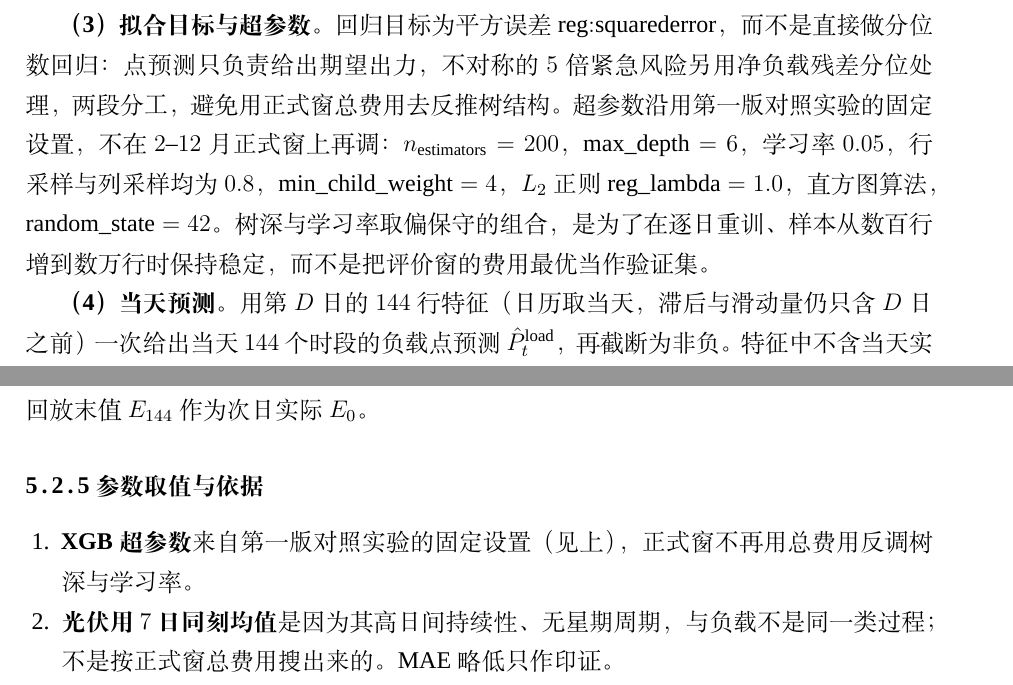
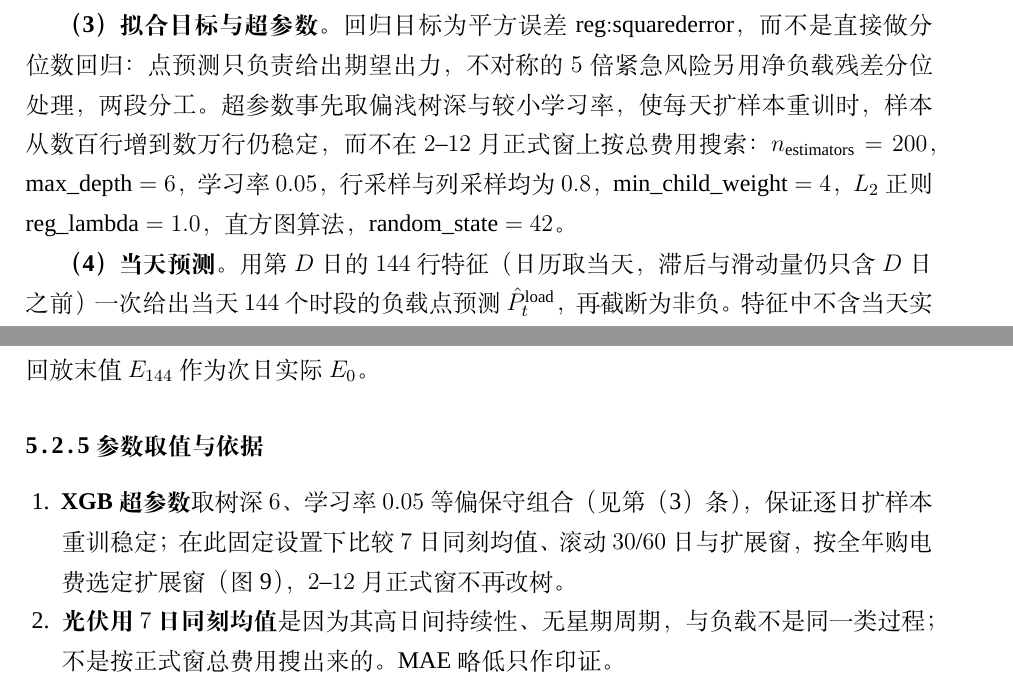
Before and after one commit to Sen-illion/math-modeling-paper, a LaTeX thesis (main_print.tex, which reads sections/q2.tex): two parts of pages 18 and 21 of 39, joined at a grey line, cut so that both start at the same text. Compiled offline with XeLaTeX; a missing font is replaced by an installed copy or a similar font.

Commit message:
State how Q2 XGBoost hyperparameters were fixed for stable expanding retrain, not inherited from an internal first version.
Co-authored-by: Cursor <cursoragent@cursor.com>

```diff
--- a/sections/q2.tex
+++ b/sections/q2.tex
@@ -33,7 +33,7 @@ XGBoost 是梯度提升树\cite{chen2016xgboost}：依次添加回归树拟合
 
 \textbf{（2）扩展窗重训。} 采用 expanding：第 $D$ 天的训练集从 $1$ 月 $1$ 日一直扩到第 $D-1$ 日，每天 $0{:}00$ 用扩了一天的新样本重新拟合一棵树，而不是把同一模型沿用多日。这样冬夏样本会随日历进入训练集，避免滚动窗把早期季节丢掉。若历史不足 $144$ 行（尚不满一天），该日负载退回过去 $7$ 日同刻均值，以免空窗拟合。对照实验中，同一套特征下全年总购电费为：$7$ 日均值 $28\,244\,614.50$ 元 ${>}$ 滚动 $30$ 日 $16\,961\,921.75$ 元 ${>}$ 滚动 $60$ 日 $16\,237\,539.34$ 元 ${>}$ 扩展窗 $15\,325\,094.14$ 元（图~\ref{fig:q2_model_compare}），故负载骨干固定为扩展窗。
 
-\textbf{（3）拟合目标与超参数。} 回归目标为平方误差 $\mathrm{reg{:}squarederror}$，而不是直接做分位数回归：点预测只负责给出期望出力，不对称的 $5$ 倍紧急风险另用净负载残差分位处理，两段分工，避免用正式窗总费用去反推树结构。超参数沿用第一版对照实验的固定设置，不在 $2$--$12$ 月正式窗上再调：$n_{\mathrm{estimators}}=200$，$\mathrm{max\_depth}=6$，学习率 $0.05$，行采样与列采样均为 $0.8$，$\mathrm{min\_child\_weight}=4$，$L_2$ 正则 $\mathrm{reg\_lambda}=1.0$，直方图算法，$\mathrm{random\_state}=42$。树深与学习率取偏保守的组合，是为了在逐日重训、样本从数百行增到数万行时保持稳定，而不是把评价窗的费用最优当作验证集。
+\textbf{（3）拟合目标与超参数。} 回归目标为平方误差 $\mathrm{reg{:}squarederror}$，而不是直接做分位数回归：点预测只负责给出期望出力，不对称的 $5$ 倍紧急风险另用净负载残差分位处理，两段分工。超参数事先取偏浅树深与较小学习率，使每天扩样本重训时，样本从数百行增到数万行仍稳定，而不在 $2$--$12$ 月正式窗上按总费用搜索：$n_{\mathrm{estimators}}=200$，$\mathrm{max\_depth}=6$，学习率 $0.05$，行采样与列采样均为 $0.8$，$\mathrm{min\_child\_weight}=4$，$L_2$ 正则 $\mathrm{reg\_lambda}=1.0$，直方图算法，$\mathrm{random\_state}=42$。
 
 \textbf{（4）当天预测。} 用第 $D$ 日的 $144$ 行特征（日历取当天，滞后与滑动量仍只含 $D$ 日之前）一次给出当天 $144$ 个时段的负载点预测 $\hat P^{\mathrm{load}}_{t}$，再截断为非负。特征中不含当天实测负载或光伏，泄漏检查覆盖特征因果性、训练窗边界与“同日/未来数据免疫”，探测日全部通过（错误 $0$ 条）。正式窗负载点预测 MAE 为 $136.42$\,kW。
 
@@ -122,7 +122,7 @@ C=\sum_{t}\pi_t G_t+\sum_{t}5\pi_t e_t,
 \subsubsection{参数取值与依据}
 
 \begin{enumerate}
-  \item \textbf{XGB 超参数}来自第一版对照实验的固定设置（见上），正式窗不再用总费用反调树深与学习率。
+  \item \textbf{XGB 超参数}取树深 $6$、学习率 $0.05$ 等偏保守组合（见第（3）条），保证逐日扩样本重训稳定；在此固定设置下比较 $7$ 日同刻均值、滚动 $30$/$60$ 日与扩展窗，按全年购电费选定扩展窗（图~\ref{fig:q2_model_compare}），$2$--$12$ 月正式窗不再改树。
   \item \textbf{光伏用 $7$ 日同刻均值}是因为其高日间持续性、无星期周期，与负载不是同一类过程；不是按正式窗总费用搜出来的。MAE 略低只作印证。
   \item \textbf{净分位 $\alpha=0.8$}由上述临界覆盖率 $5/(5+1)$ 预指定，不是在 $2$--$12$ 月上扫出来的。残差池按模型假设用 expanding 全历史；改成最近 $7$ 天全年更贵，按季拆分见检验。
   \item \textbf{$S^{*}=2400$ 与 $\rho=0.625$}只在 $2025$ 年 $1$ 月 $15$--$31$ 日的 $16$ 格上选定。网格为 $\alpha\in\{0.8,0.825\}$、$\rho\in\{0.5,0.625\}$、$S^{*}\in\{2400,3600,4800,6000\}$，从储电量 $6000$\,kWh 起做反事实回放、按库存折算现金打分；expanding 残差与 $W{=}7$ 都指向同一组 $(0.8,0.625,2400)$。$\alpha=0.825$ 在本预测器上全年更厚、更贵，未采用。$2$ 月 $1$ 日之后这三项全部冻结。该 $1$ 月窗口与正式评价窗同属 $2025$ 年，不是独立年份，因此不是真样本外；只是没有使用 $2$--$12$ 月正式窗来写规则，比看过 $7$--$12$ 月再定参更干净。
```
